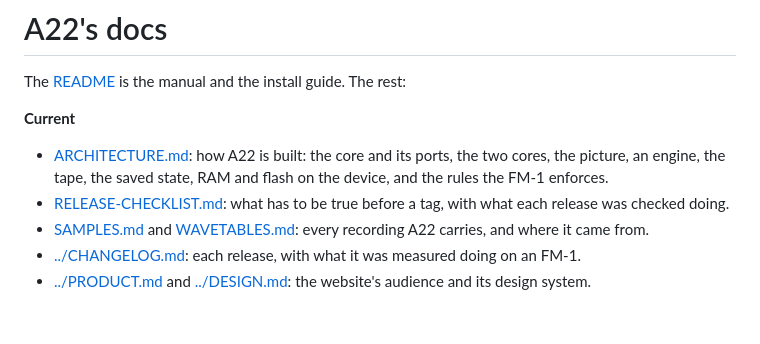
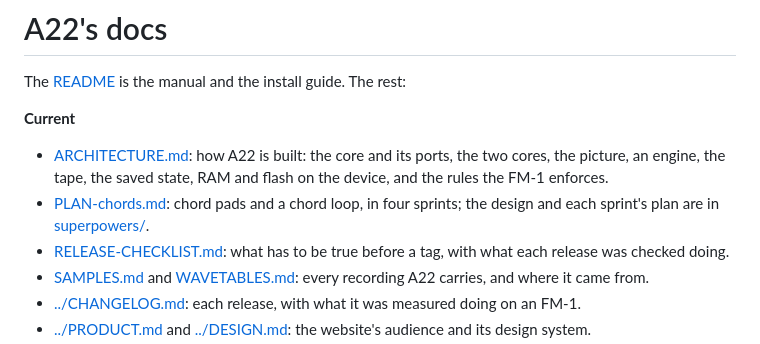
Before and after one commit to abektes/a22, a Markdown page: docs/README.md, the part around the change. Drawn GitHub-style; blank space fills up the shorter version.

Commit message:
Chords: the design, the sprints and sprint 1's plan
Co-Authored-By: Claude Sonnet 5.5 <noreply@anthropic.com>

```diff
--- a/docs/README.md
+++ b/docs/README.md
@@ -5,6 +5,8 @@ The [README](../README.md) is the manual and the install guide. The rest:
 **Current**
 - [ARCHITECTURE.md](ARCHITECTURE.md): how A22 is built: the core and its ports, the two cores, the picture, an
   engine, the tape, the saved state, RAM and flash on the device, and the rules the FM-1 enforces.
+- [PLAN-chords.md](PLAN-chords.md): chord pads and a chord loop, in four sprints; the design and each sprint's plan
+  are in [superpowers/](superpowers/).
 - [RELEASE-CHECKLIST.md](RELEASE-CHECKLIST.md): what has to be true before a tag, with what each release was checked
   doing.
 - [SAMPLES.md](SAMPLES.md) and [WAVETABLES.md](WAVETABLES.md): every recording A22 carries, and where it came from.
```
Also changed, not shown: docs/PLAN-chords.md (added, +106 -0 lines), docs/img/chords/keys.png (added), docs/img/chords/loop.png (added), docs/img/chords/mixout.png (added), docs/img/chords/pads.png (added), docs/img/chords/play.png (added), docs/img/chords/sheet.png (added), 2 other files.
